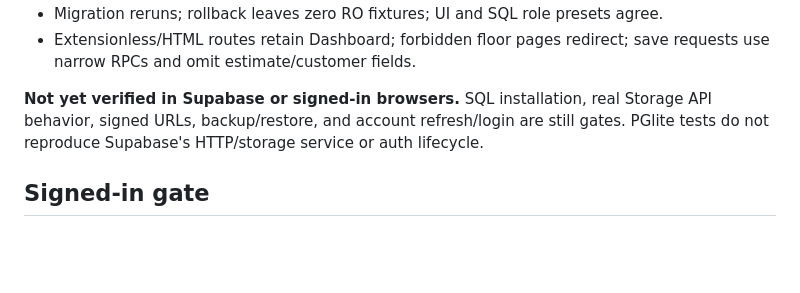
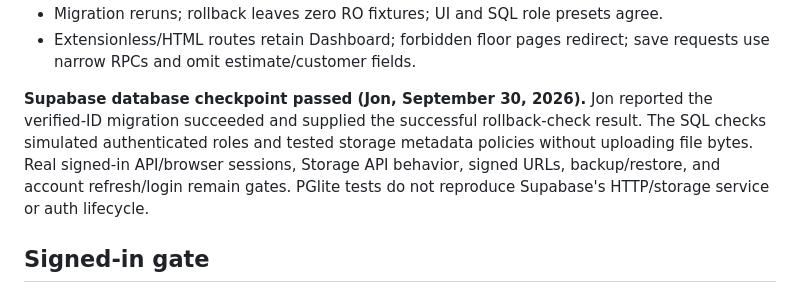
Before and after one commit to Jveslky/Operations-studio-v1, a Markdown page: docs/shop-floor-role-test-checkpoint.md, the part around the change. Drawn GitHub-style; blank space fills up the shorter version.

Commit message:
Record user-verified Supabase database checkpoint before Test promotion

```diff
--- a/docs/shop-floor-role-test-checkpoint.md
+++ b/docs/shop-floor-role-test-checkpoint.md
@@ -37,7 +37,7 @@ Passed locally using PostgreSQL in PGlite, with stubbed Supabase Auth/Storage sc
 - Migration reruns; rollback leaves zero RO fixtures; UI and SQL role presets agree.
 - Extensionless/HTML routes retain Dashboard; forbidden floor pages redirect; save requests use narrow RPCs and omit estimate/customer fields.
 
-**Not yet verified in Supabase or signed-in browsers.** SQL installation, real Storage API behavior, signed URLs, backup/restore, and account refresh/login are still gates. PGlite tests do not reproduce Supabase's HTTP/storage service or auth lifecycle.
+**Supabase database checkpoint passed (Jon, September 30, 2026).** Jon reported the verified-ID migration succeeded and supplied the successful rollback-check result. The SQL checks simulated authenticated roles and tested storage metadata policies without uploading file bytes. Real signed-in API/browser sessions, Storage API behavior, signed URLs, backup/restore, and account refresh/login remain gates. PGlite tests do not reproduce Supabase's HTTP/storage service or auth lifecycle.
 
 ## Signed-in gate
 
```
